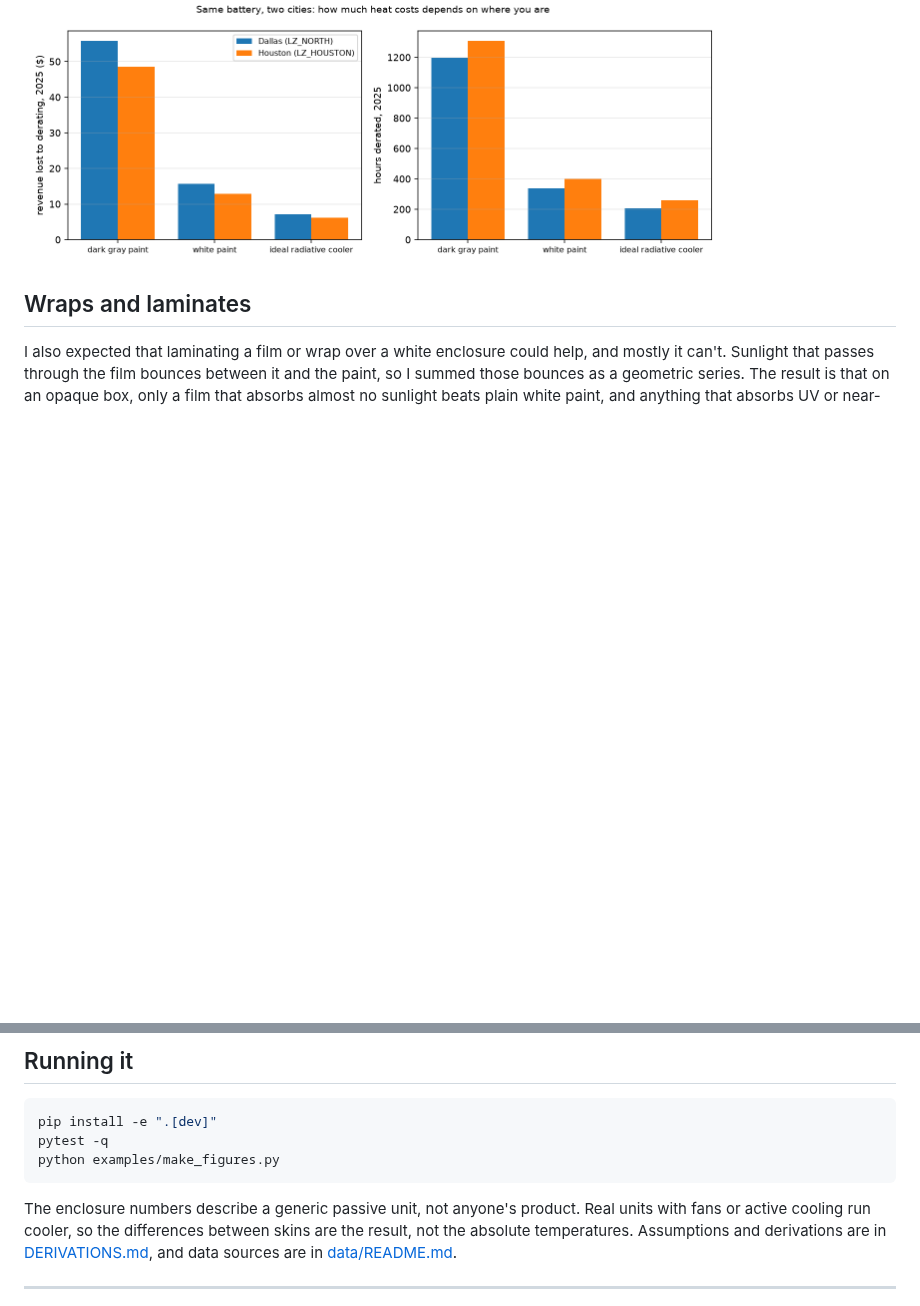
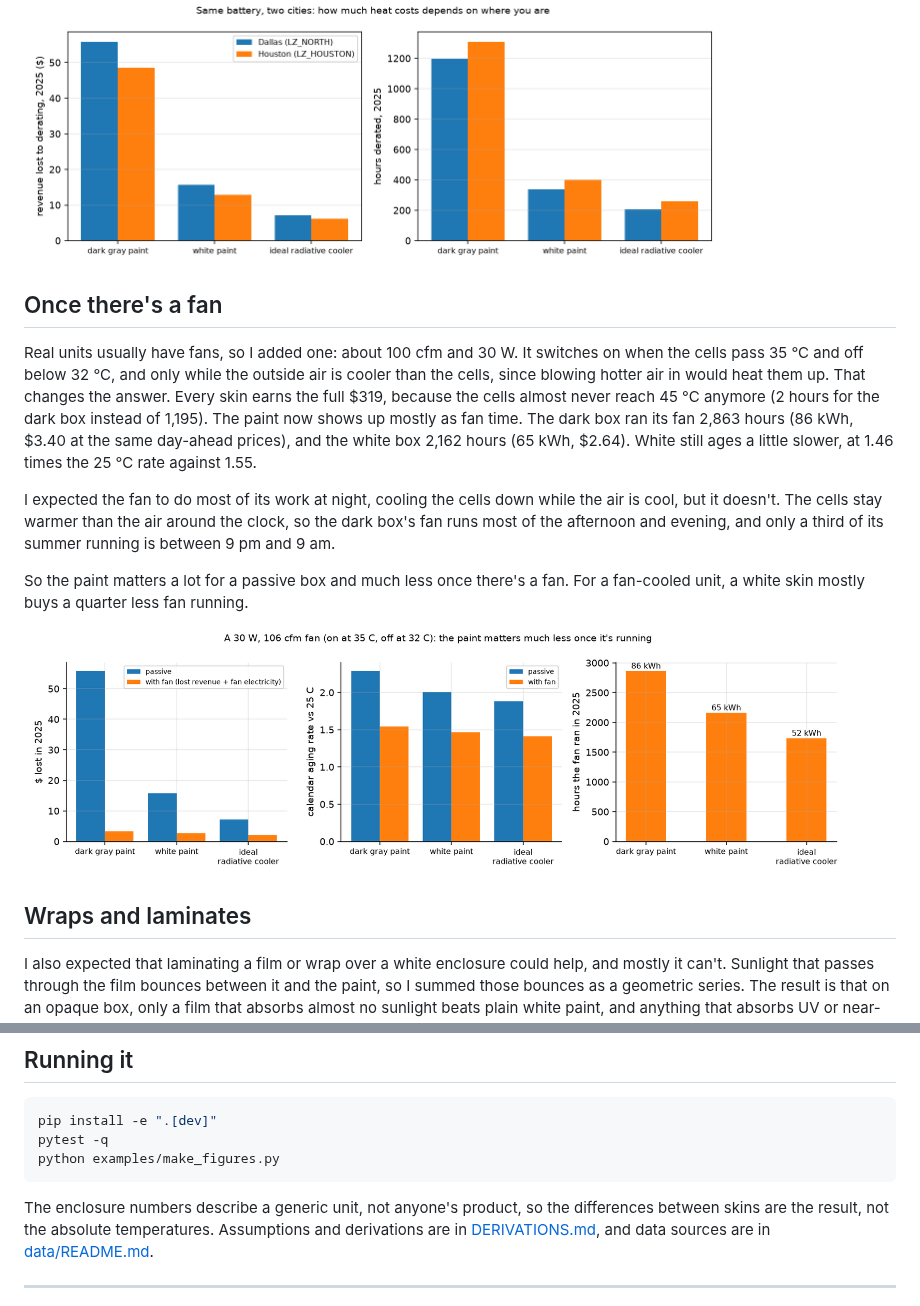
Before and after one commit to aneeshkaravadi/radiant-thermal, a Markdown page: README.md, 2 parts joined by grey strips. GitHub-like rendering; pictures changed too: docs/figures/fan_cooling.png (added); blank space fills up the shorter version.

````diff
--- a/README.md
+++ b/README.md
@@ -35,6 +35,16 @@ I reran everything for Houston with its own 2025 weather and its own ERCOT load-
 
 <img src="docs/figures/city_comparison.png" width="80%">
 
+## Once there's a fan
+
+Real units usually have fans, so I added one: about 100 cfm and 30 W. It switches on when the cells pass 35 °C and off below 32 °C, and only while the outside air is cooler than the cells, since blowing hotter air in would heat them up. That changes the answer. Every skin earns the full $319, because the cells almost never reach 45 °C anymore (2 hours for the dark box instead of 1,195). The paint now shows up mostly as fan time. The dark box ran its fan 2,863 hours (86 kWh, $3.40 at the same day-ahead prices), and the white box 2,162 hours (65 kWh, $2.64). White still ages a little slower, at 1.46 times the 25 °C rate against 1.55.
+
+I expected the fan to do most of its work at night, cooling the cells down while the air is cool, but it doesn't. The cells stay warmer than the air around the clock, so the dark box's fan runs most of the afternoon and evening, and only a third of its summer running is between 9 pm and 9 am.
+
+So the paint matters a lot for a passive box and much less once there's a fan. For a fan-cooled unit, a white skin mostly buys a quarter less fan running.
+
+<img src="docs/figures/fan_cooling.png" width="95%">
+
 ## Wraps and laminates
 
 I also expected that laminating a film or wrap over a white enclosure could help, and mostly it can't. Sunlight that passes through the film bounces between it and the paint, so I summed those bounces as a geometric series. The result is that on an opaque box, only a film that absorbs almost no sunlight beats plain white paint, and anything that absorbs UV or near-infrared makes it worse.
@@ -61,7 +71,7 @@ pytest -q
 python examples/make_figures.py
 ```
 
-The enclosure numbers describe a generic passive unit, not anyone's product. Real units with fans or active cooling run cooler, so the differences between skins are the result, not the absolute temperatures. Assumptions and derivations are in [DERIVATIONS.md](DERIVATIONS.md), and data sources are in [data/README.md](data/README.md).
+The enclosure numbers describe a generic unit, not anyone's product, so the differences between skins are the result, not the absolute temperatures. Assumptions and derivations are in [DERIVATIONS.md](DERIVATIONS.md), and data sources are in [data/README.md](data/README.md).
 
 ---
 
````
Also changed, not shown: DERIVATIONS.md (+9 -1 lines), 2 other files.
